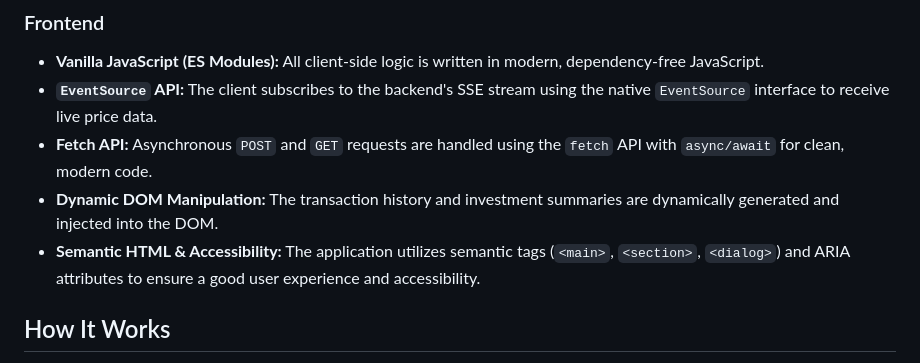
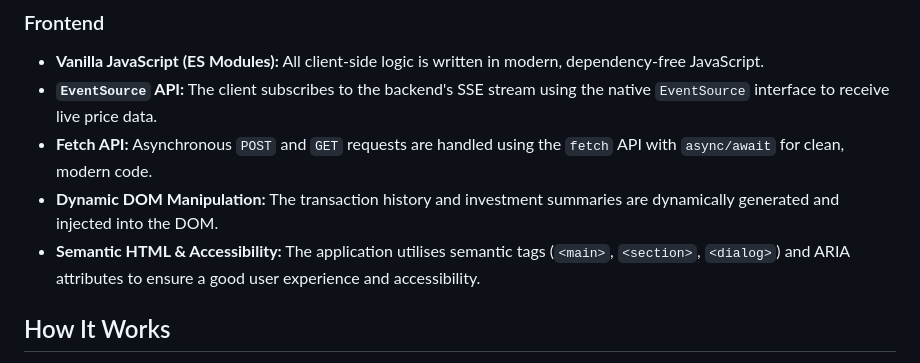
Before and after one commit to lanvu0/gold-digger, a Markdown page: README.md, the part around the change. Drawn GitHub-style.

```diff
--- a/README.md
+++ b/README.md
@@ -35,7 +35,7 @@ This project was built from the ground up to showcase a strong understanding of
 *   **`EventSource` API:** The client subscribes to the backend's SSE stream using the native `EventSource` interface to receive live price data.
 *   **Fetch API:** Asynchronous `POST` and `GET` requests are handled using the `fetch` API with `async/await` for clean, modern code.
 *   **Dynamic DOM Manipulation:** The transaction history and investment summaries are dynamically generated and injected into the DOM.
-*   **Semantic HTML & Accessibility:** The application utilizes semantic tags (`<main>`, `<section>`, `<dialog>`) and ARIA attributes to ensure a good user experience and accessibility.
+*   **Semantic HTML & Accessibility:** The application utilises semantic tags (`<main>`, `<section>`, `<dialog>`) and ARIA attributes to ensure a good user experience and accessibility.
 
 ## How It Works
 
```
